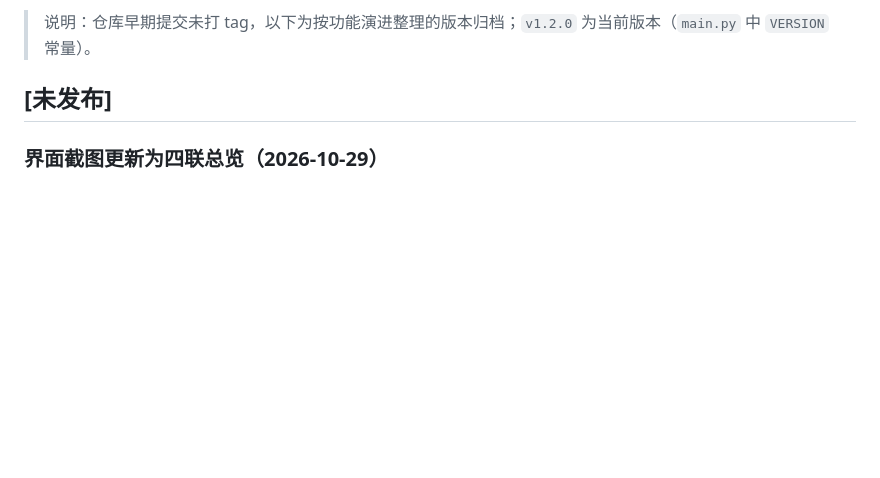
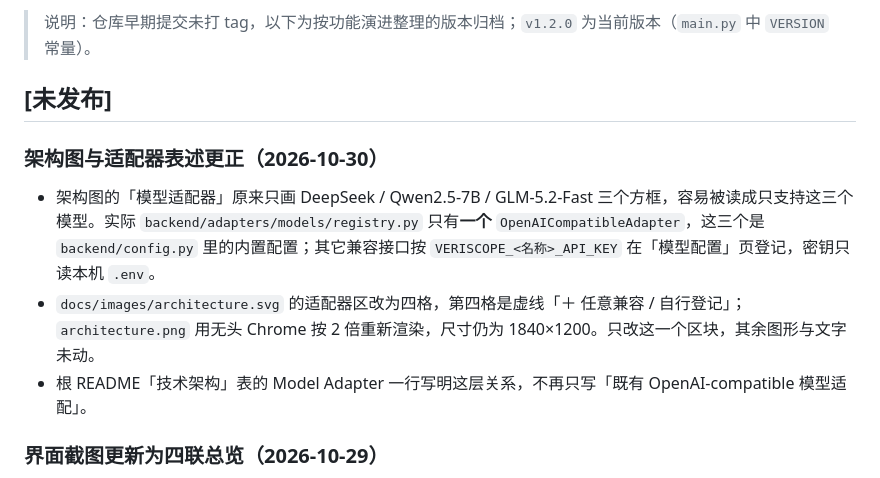
Before and after one commit to 4444wjt/RAG_Evaluation_Demo, a Markdown page: CHANGELOG.md, the part around the change. Drawn GitHub-style; blank space fills up the shorter version.

Commit message:
docs: 架构图适配器区改为四格，写明可自行登记
原图只画 DeepSeek / Qwen2.5-7B / GLM-5.2-Fast 三个方框，容易被读成
只支持这三个模型。实际 backend/adapters/models/registry.py 只有一个
OpenAICompatibleAdapter，这三个是 backend/config.py 的内置配置；
其它兼容接口按 VERISCOPE_<名称>_API_KEY 在「模型配置」页登记。

- docs/images/architecture.svg：适配器区四个 88px 方框，第四格虚线
  「＋ 任意兼容 / 自行登记」；只改这一区块，其余未动。
- docs/images/architecture.png：无头 Chrome 按 2 倍重渲染，1840×1200。
- README 技术架构表 Model Adapter 一行改写，写清一个适配器 + 内置配置 +
  自行登记的关系。

校验：相对链接 118 条 0 缺失；SVG 与 PNG 尺寸一致。未改冻结区与产品代码。

```diff
--- a/CHANGELOG.md
+++ b/CHANGELOG.md
@@ -5,6 +5,11 @@
 > 说明：仓库早期提交未打 tag，以下为按功能演进整理的版本归档；`v1.2.0` 为当前版本（`main.py` 中 `VERSION` 常量）。
 
 ## [未发布]
+
+### 架构图与适配器表述更正（2026-10-30）
+- 架构图的「模型适配器」原来只画 DeepSeek / Qwen2.5-7B / GLM-5.2-Fast 三个方框，容易被读成只支持这三个模型。实际 `backend/adapters/models/registry.py` 只有**一个** `OpenAICompatibleAdapter`，这三个是 `backend/config.py` 里的内置配置；其它兼容接口按 `VERISCOPE_<名称>_API_KEY` 在「模型配置」页登记，密钥只读本机 `.env`。
+- `docs/images/architecture.svg` 的适配器区改为四格，第四格是虚线「＋ 任意兼容 / 自行登记」；`architecture.png` 用无头 Chrome 按 2 倍重新渲染，尺寸仍为 1840×1200。只改这一个区块，其余图形与文字未动。
+- 根 README「技术架构」表的 Model Adapter 一行写明这层关系，不再只写「既有 OpenAI-compatible 模型适配」。
 
 ### 界面截图更新为四联总览（2026-10-29）
 - 新增 `docs/images/demo-overview-4up.png`（1596×1118）：用 Chrome 无头模式从在线演示站重截四页——`/`、`#/lab/fix`、`#/lab/demo/verification`、`#/lab/audit`（1600×1000，`--virtual-time-budget=22000`），等比缩放到 760×475 后按 2×2 拼合。只做缩放与直角裁切，未改画面内容、未美化界面。
```
Also changed, not shown: README.md (+1 -1 lines), docs/images/architecture.png, 1 other file.
